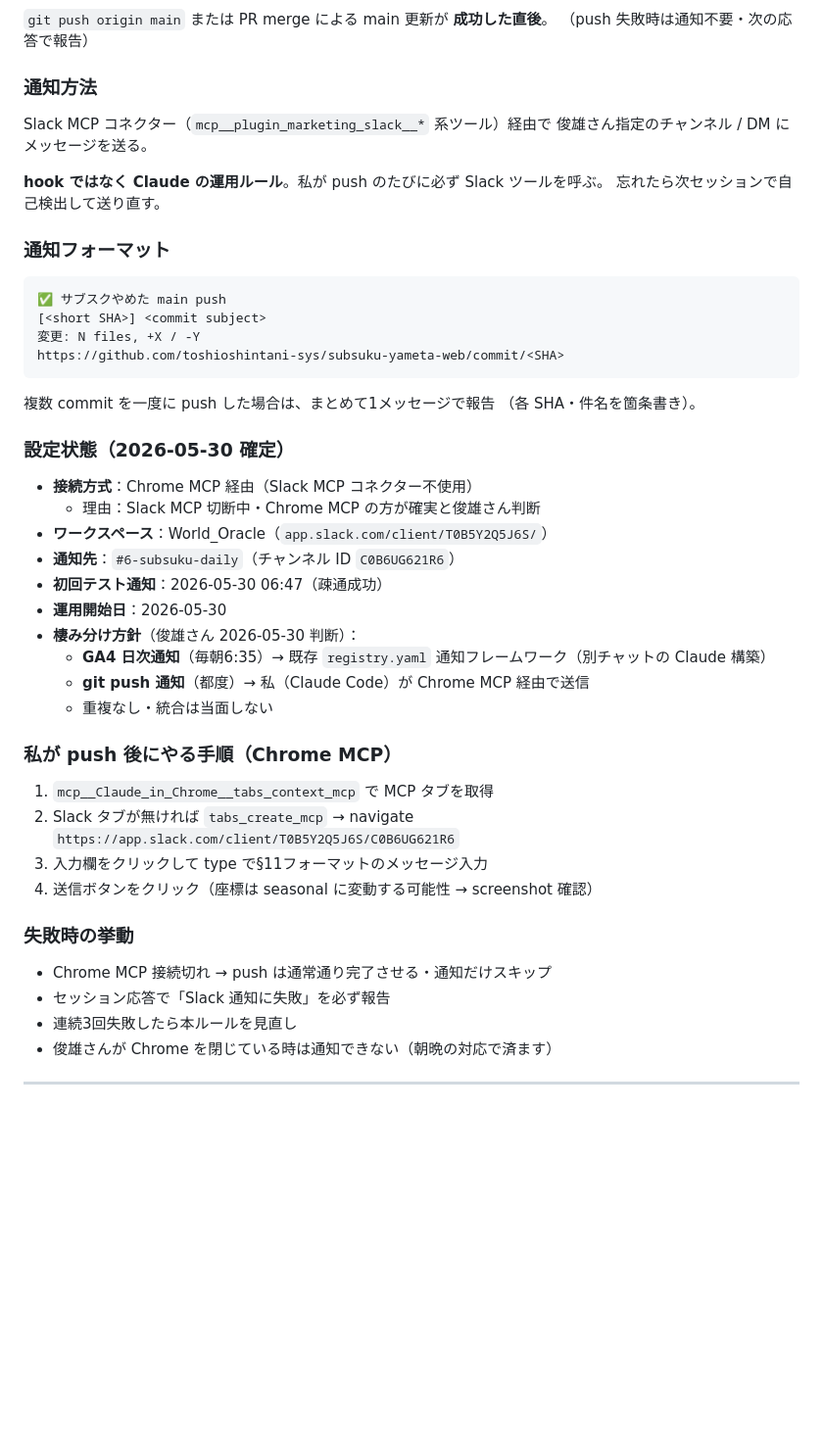
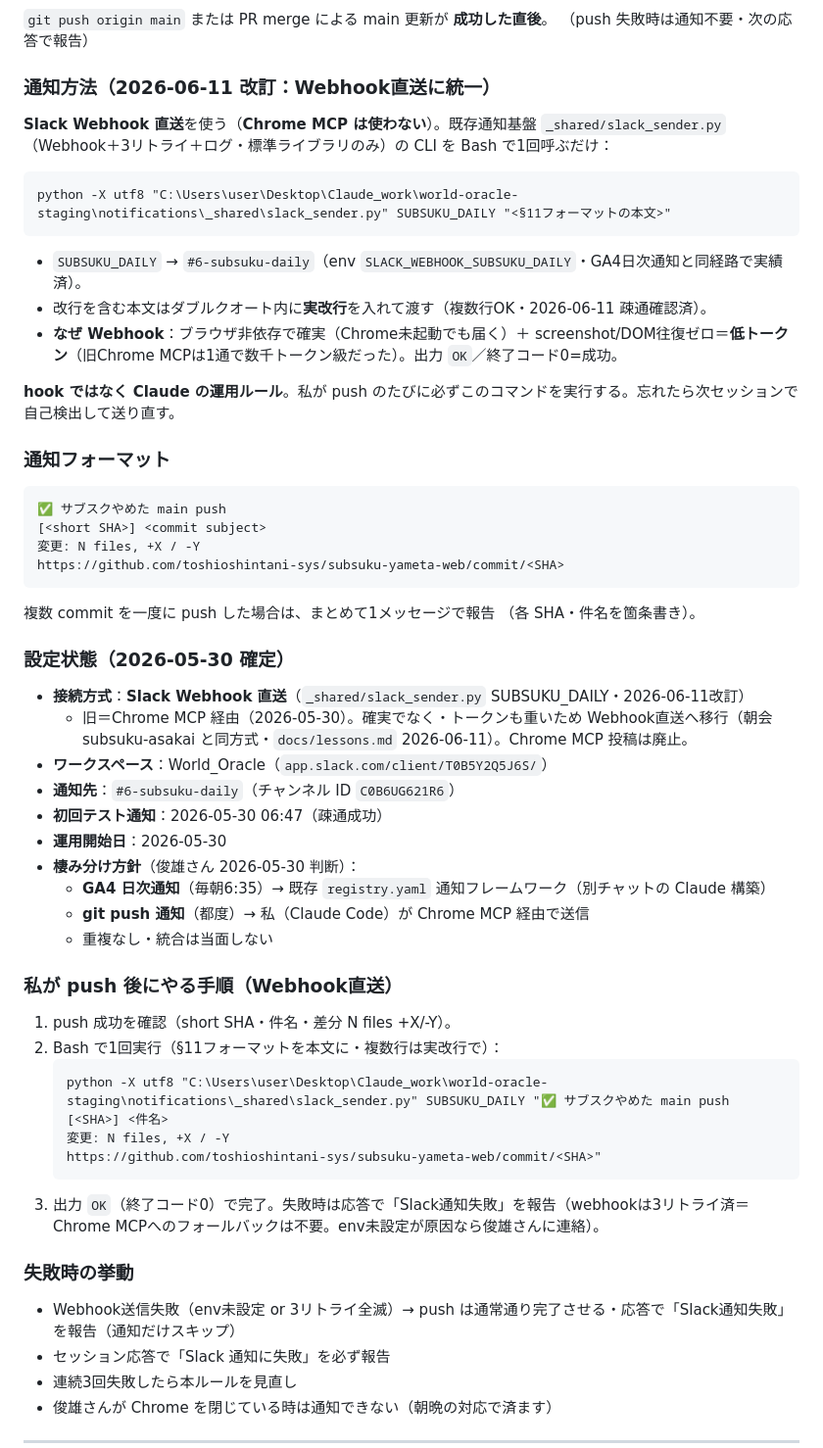
Before and after one commit to toshioshintani-sys/subsuku-yameta-web, a Markdown page: CLAUDE.md, the part around the change. Shown at 98% size. GitHub-like rendering; blank space fills up the shorter version.

Commit message:
ops: Slack通知をWebhook直送に統一（§11 push通知）— Chrome MCP全廃で確実＋低トークン
CLAUDE.md §11を Chrome MCP → slack_sender.py(SUBSUKU_DAILY) Webhook直送に改訂（朝会 subsuku-asakai と同方式）。Slack送信からChrome MCPを全廃＝ブラウザ非依存で確実・screenshot/DOM往復ゼロで低トークン。docs/lessons.md 2026-06-11 に根因(6/10-11配信欠落)と恒久対策を記録。

Co-Authored-By: Claude Opus 4.8 <noreply@anthropic.com>

````diff
--- a/CLAUDE.md
+++ b/CLAUDE.md
@@ -258,13 +258,19 @@ Slack で受け取れるようにする運用ルール。
 `git push origin main` または PR merge による main 更新が **成功した直後**。
 （push 失敗時は通知不要・次の応答で報告）
 
-### 通知方法
+### 通知方法（2026-06-11 改訂：Webhook直送に統一）
 
-Slack MCP コネクター（`mcp__plugin_marketing_slack__*` 系ツール）経由で
-俊雄さん指定のチャンネル / DM にメッセージを送る。
+**Slack Webhook 直送**を使う（**Chrome MCP は使わない**）。既存通知基盤 `_shared/slack_sender.py`（Webhook＋3リトライ＋ログ・標準ライブラリのみ）の CLI を Bash で1回呼ぶだけ：
 
-**hook ではなく Claude の運用ルール**。私が push のたびに必ず Slack ツールを呼ぶ。
-忘れたら次セッションで自己検出して送り直す。
+```
+python -X utf8 "C:\Users\user\Desktop\Claude_work\world-oracle-staging\notifications\_shared\slack_sender.py" SUBSUKU_DAILY "<§11フォーマットの本文>"
+```
+
+- `SUBSUKU_DAILY` → `#6-subsuku-daily`（env `SLACK_WEBHOOK_SUBSUKU_DAILY`・GA4日次通知と同経路で実績済）。
+- 改行を含む本文はダブルクオート内に**実改行**を入れて渡す（複数行OK・2026-06-11 疎通確認済）。
+- **なぜ Webhook**：ブラウザ非依存で確実（Chrome未起動でも届く）＋ screenshot/DOM往復ゼロ＝**低トークン**（旧Chrome MCPは1通で数千トークン級だった）。出力 `OK`／終了コード0=成功。
+
+**hook ではなく Claude の運用ルール**。私が push のたびに必ずこのコマンドを実行する。忘れたら次セッションで自己検出して送り直す。
 
 ### 通知フォーマット
 
@@ -280,8 +286,8 @@ https://github.com/toshioshintani-sys/subsuku-yameta-web/commit/<SHA>
 
 ### 設定状態（2026-05-30 確定）
 
-- **接続方式**：Chrome MCP 経由（Slack MCP コネクター不使用）
-  - 理由：Slack MCP 切断中・Chrome MCP の方が確実と俊雄さん判断
+- **接続方式**：**Slack Webhook 直送**（`_shared/slack_sender.py` SUBSUKU_DAILY・2026-06-11改訂）
+  - 旧＝Chrome MCP 経由（2026-05-30）。確実でなく・トークンも重いため Webhook直送へ移行（朝会 subsuku-asakai と同方式・`docs/lessons.md` 2026-06-11）。Chrome MCP 投稿は廃止。
 - **ワークスペース**：World_Oracle（`app.slack.com/client/T0B5Y2Q5J6S/`）
 - **通知先**：`#6-subsuku-daily`（チャンネル ID `C0B6UG621R6`）
 - **初回テスト通知**：2026-05-30 06:47（疎通成功）
@@ -291,16 +297,21 @@ https://github.com/toshioshintani-sys/subsuku-yameta-web/commit/<SHA>
   - **git push 通知**（都度）→ 私（Claude Code）が Chrome MCP 経由で送信
   - 重複なし・統合は当面しない
 
-### 私が push 後にやる手順（Chrome MCP）
+### 私が push 後にやる手順（Webhook直送）
 
-1. `mcp__Claude_in_Chrome__tabs_context_mcp` で MCP タブを取得
-2. Slack タブが無ければ `tabs_create_mcp` → navigate `https://app.slack.com/client/T0B5Y2Q5J6S/C0B6UG621R6`
-3. 入力欄をクリックして type で§11フォーマットのメッセージ入力
-4. 送信ボタンをクリック（座標は seasonal に変動する可能性 → screenshot 確認）
+1. push 成功を確認（short SHA・件名・差分 N files +X/-Y）。
+2. Bash で1回実行（§11フォーマットを本文に・複数行は実改行で）：
+   ```
+   python -X utf8 "C:\Users\user\Desktop\Claude_work\world-oracle-staging\notifications\_shared\slack_sender.py" SUBSUKU_DAILY "✅ サブスクやめた main push
+   [<SHA>] <件名>
+   変更: N files, +X / -Y
+   https://github.com/toshioshintani-sys/subsuku-yameta-web/commit/<SHA>"
+   ```
+3. 出力 `OK`（終了コード0）で完了。失敗時は応答で「Slack通知失敗」を報告（webhookは3リトライ済＝Chrome MCPへのフォールバックは不要。env未設定が原因なら俊雄さんに連絡）。
 
 ### 失敗時の挙動
 
-- Chrome MCP 接続切れ → push は通常通り完了させる・通知だけスキップ
+- Webhook送信失敗（env未設定 or 3リトライ全滅）→ push は通常通り完了させる・応答で「Slack通知失敗」を報告（通知だけスキップ）
 - セッション応答で「Slack 通知に失敗」を必ず報告
 - 連続3回失敗したら本ルールを見直し
 - 俊雄さんが Chrome を閉じている時は通知できない（朝晩の対応で済ます）
````
Also changed, not shown: docs/lessons.md (+23 -0 lines).
